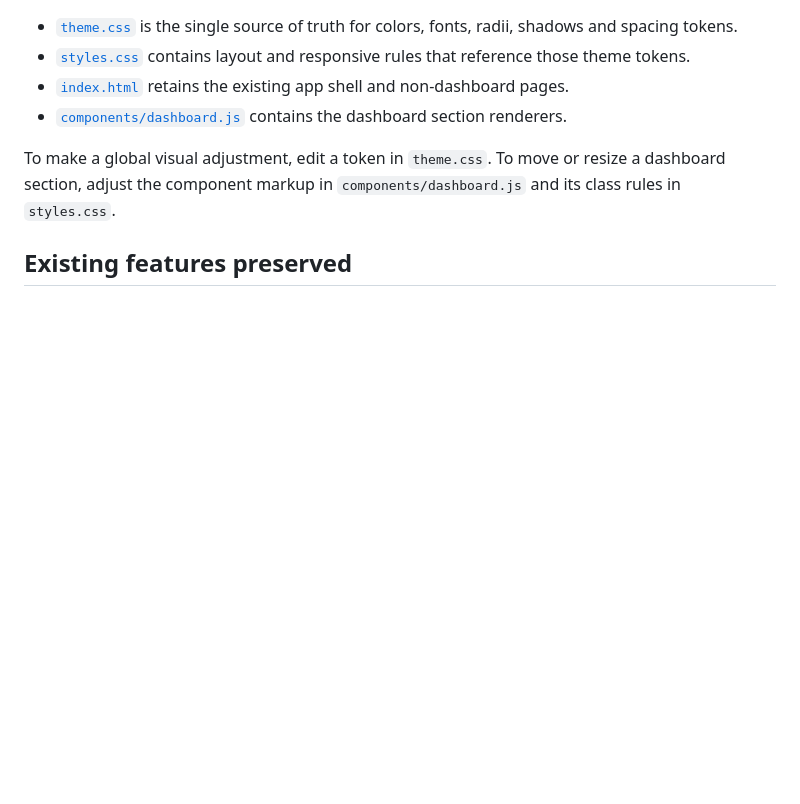
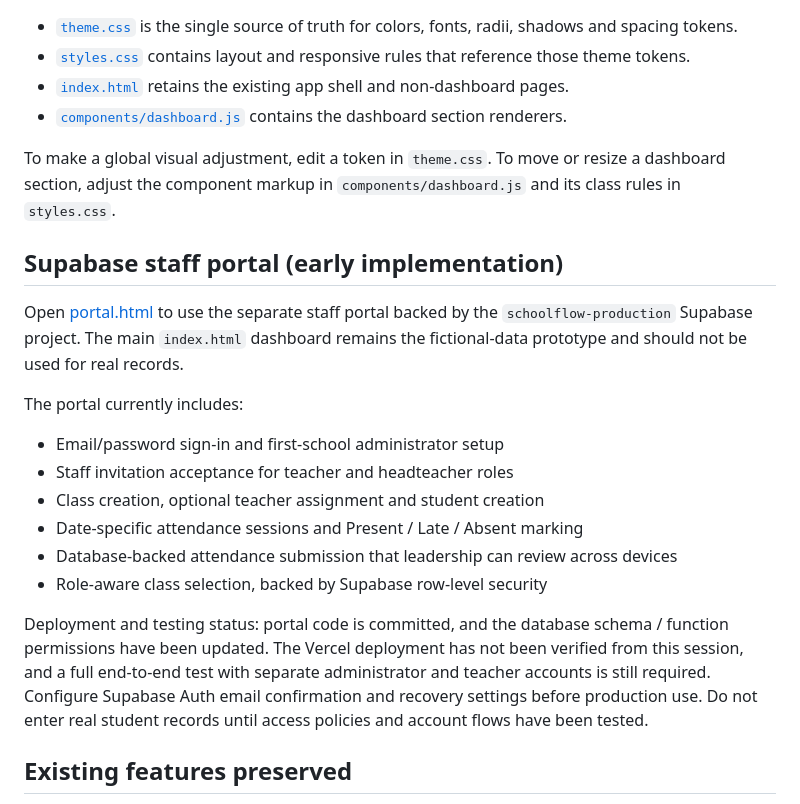
Before and after one commit to Emriski/mento-schoolflow, a Markdown page: README.md, the part around the change. Rendered like a GitHub page; blank space fills up the shorter version.

Commit message:
Document Supabase staff portal status and limitations

```diff
--- a/README.md
+++ b/README.md
@@ -31,6 +31,20 @@ All Overview sections are kept as separate render functions in [components/dashb
 
 To make a global visual adjustment, edit a token in `theme.css`. To move or resize a dashboard section, adjust the component markup in `components/dashboard.js` and its class rules in `styles.css`.
 
+## Supabase staff portal (early implementation)
+
+Open [portal.html](portal.html) to use the separate staff portal backed by the `schoolflow-production` Supabase project. The main `index.html` dashboard remains the fictional-data prototype and should not be used for real records.
+
+The portal currently includes:
+- Email/password sign-in and first-school administrator setup
+- Staff invitation acceptance for teacher and headteacher roles
+- Class creation, optional teacher assignment and student creation
+- Date-specific attendance sessions and Present / Late / Absent marking
+- Database-backed attendance submission that leadership can review across devices
+- Role-aware class selection, backed by Supabase row-level security
+
+Deployment and testing status: portal code is committed, and the database schema / function permissions have been updated. The Vercel deployment has not been verified from this session, and a full end-to-end test with separate administrator and teacher accounts is still required. Configure Supabase Auth email confirmation and recovery settings before production use. Do not enter real student records until access policies and account flows have been tested.
+
 ## Existing features preserved
 
 - Student directory with search, class filtering, add-student workflow and CSV export
```
